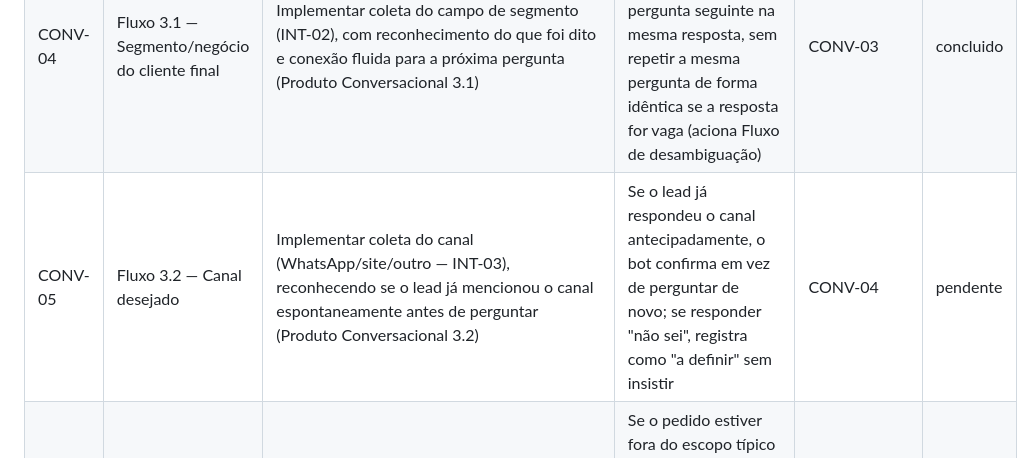
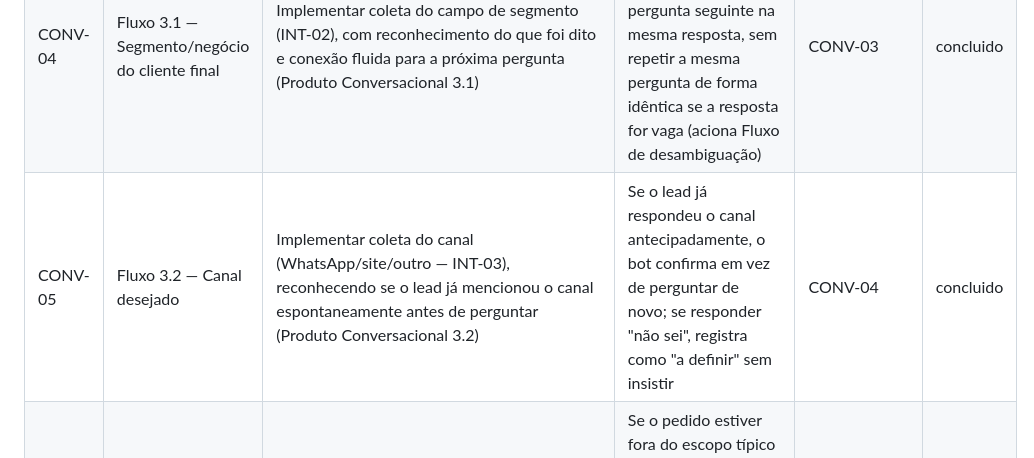
Before and after one commit to ray19977-ops/bot-qualificacao-leads, a Markdown page: 05_BACKLOG_TECNICO.md, the part around the change. Drawn GitHub-style.

```diff
--- a/05_BACKLOG_TECNICO.md
+++ b/05_BACKLOG_TECNICO.md
@@ -56,7 +56,7 @@ TEST-05), que são requisitos obrigatórios do PRD.
 | CONV-02 | Arquivo de configuração dos 7 campos de qualificação | Criar estrutura de dados configurável (JSON/YAML) com os 7 campos definidos no PRD 3.1.2: segmento, canal, problema/objetivo, orçamento, prazo, volume, contato — cada um com nome, descrição e obrigatoriedade (Arquitetura Seção 10) | Adicionar/remover um campo não exige alterar a lógica de extração; os 7 campos do PRD 3.1.2 estão presentes | CONV-01 | concluido |
 | CONV-03 | Fluxo de abertura e boas-vindas (INT-01) | Implementar mensagem de abertura gerada dinamicamente pelo LLM (não texto fixo), conforme exemplo do Caso 1 do Produto Conversacional Seção 8 | Em teste com 5 pessoas fora do projeto, nenhuma identifica a abertura como "formulário automatizado" (RF-01) | CONV-01, CONV-02 | concluido |
 | CONV-04 | Fluxo 3.1 — Segmento/negócio do cliente final | Implementar coleta do campo de segmento (INT-02), com reconhecimento do que foi dito e conexão fluida para a próxima pergunta (Produto Conversacional 3.1) | Bot reconhece o segmento informado e já encadeia a pergunta seguinte na mesma resposta, sem repetir a mesma pergunta de forma idêntica se a resposta for vaga (aciona Fluxo de desambiguação) | CONV-03 | concluido |
-| CONV-05 | Fluxo 3.2 — Canal desejado | Implementar coleta do canal (WhatsApp/site/outro — INT-03), reconhecendo se o lead já mencionou o canal espontaneamente antes de perguntar (Produto Conversacional 3.2) | Se o lead já respondeu o canal antecipadamente, o bot confirma em vez de perguntar de novo; se responder "não sei", registra como "a definir" sem insistir | CONV-04 | pendente |
+| CONV-05 | Fluxo 3.2 — Canal desejado | Implementar coleta do canal (WhatsApp/site/outro — INT-03), reconhecendo se o lead já mencionou o canal espontaneamente antes de perguntar (Produto Conversacional 3.2) | Se o lead já respondeu o canal antecipadamente, o bot confirma em vez de perguntar de novo; se responder "não sei", registra como "a definir" sem insistir | CONV-04 | concluido |
 | CONV-06 | Fluxo 3.3 — Problema/objetivo principal | Implementar coleta do problema/objetivo (INT-04), refletindo o problema numa frase curta antes de seguir (Produto Conversacional 3.3) | Se o pedido estiver fora do escopo típico do freelancer, o bot não julga em voz alta e sinaliza apenas no campo interno de observação de viabilidade (RF-03) | CONV-05 | pendente |
 | CONV-07 | Fluxo 3.4 — Orçamento aproximado | Implementar coleta de orçamento (INT-05) sem ancorar valores nem opinar/confirmar o número dito pelo lead (guardrail PRD 3.1.2.4) | Em nenhuma resposta o bot avalia se o valor informado é "pouco" ou "dentro do esperado"; se o lead recusar informar, registra "não informado" sem insistir | CONV-06 | pendente |
 | CONV-08 | Fluxo 3.5 — Prazo desejado | Implementar coleta de prazo (INT-06) sem confirmar viabilidade (Produto Conversacional 3.5) | Bot registra o prazo informado sem prometer que é viável; tentativa de indução por confirmação aciona o Fluxo de pergunta fora de escopo (CONV-14) | CONV-07 | pendente |
```
Also changed, not shown: config/system_prompt.md (+19 -0 lines).
